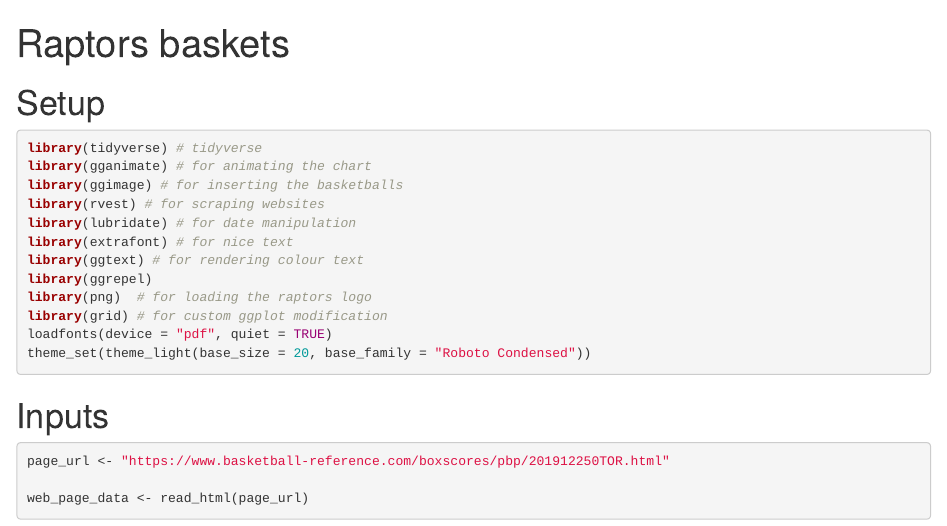
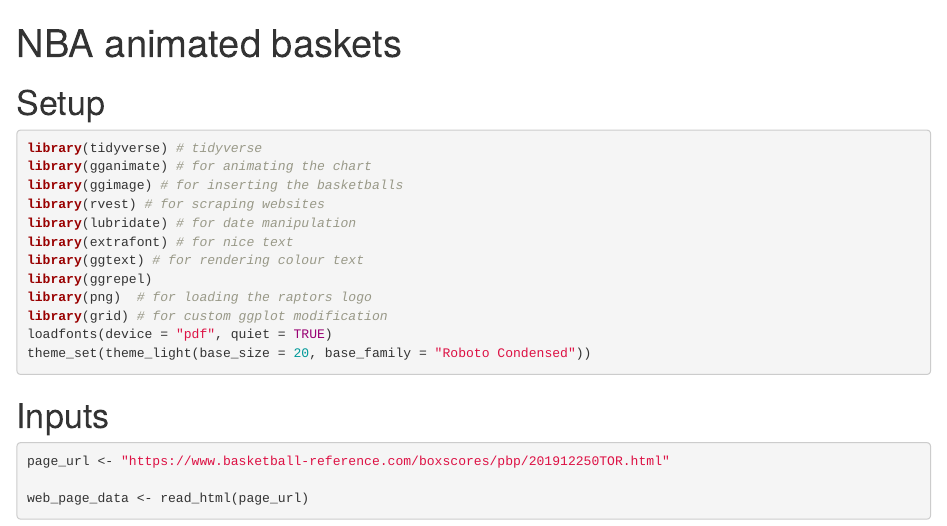
Before and after one commit to imjakedaniels/raptors_animation, an R Markdown document (raptors_animation.Rmd): the page in a window 1100 px wide, from its top. Rendered offline with R 4.5, knitr and Pandoc, with nearby package versions; some code elsewhere in the file could not run offline.

Commit message:
Changed document title

```diff
--- a/raptors_animation.Rmd
+++ b/raptors_animation.Rmd
@@ -1,5 +1,5 @@
 ---
-title: "Raptors baskets"
+title: "NBA animated baskets"
 output: html_document
 ---
 
```
